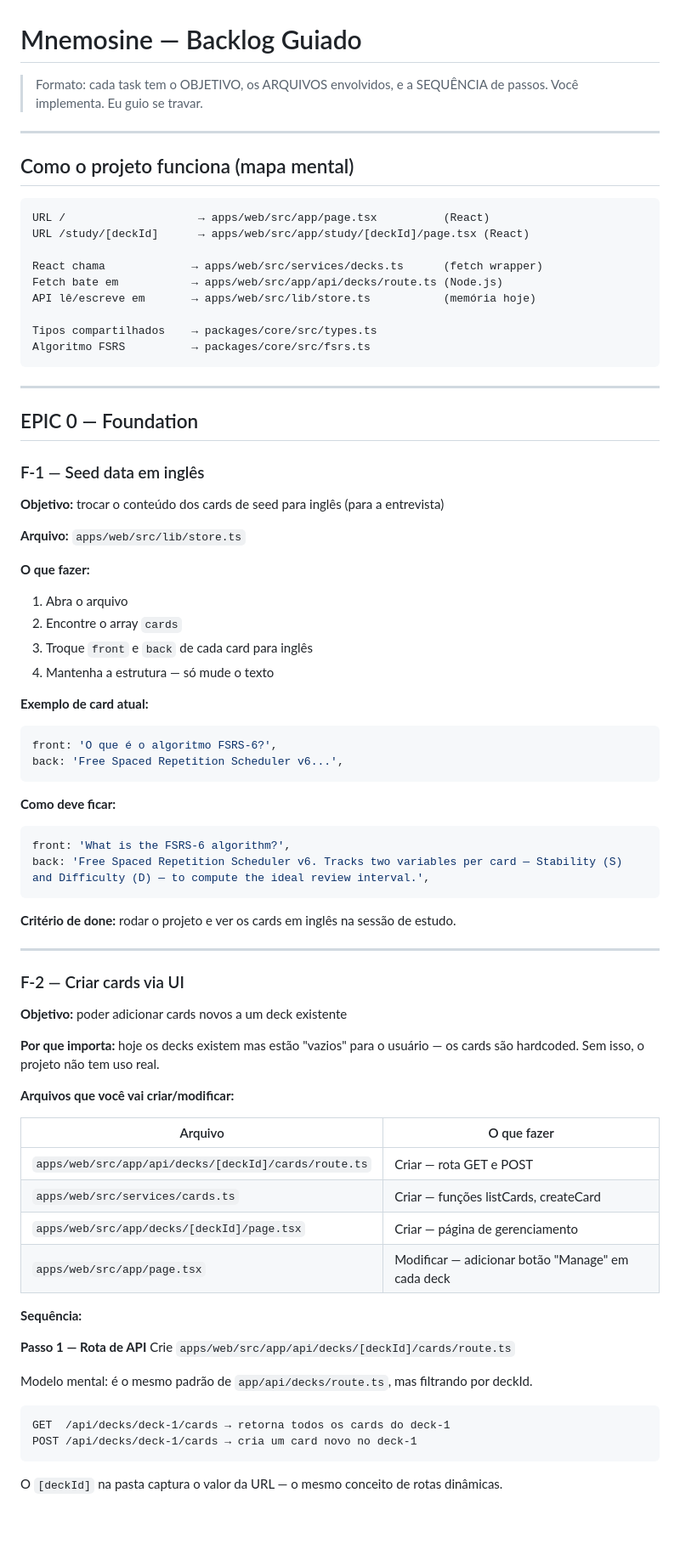
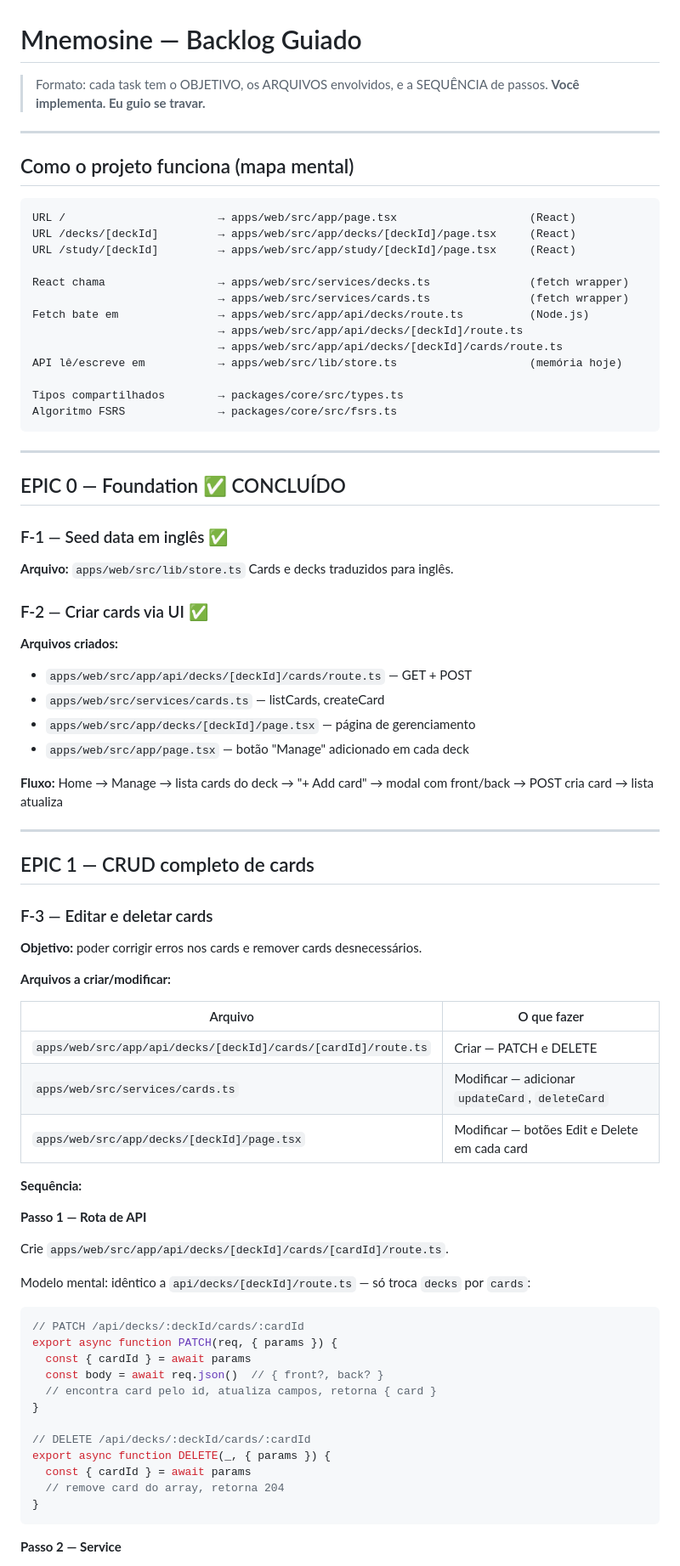
Before and after one commit to apsferreira/mnemosine-flashcards, a Markdown page: BACKLOG.md, the part around one of its changes. Shown at 85% size. Rendered like a GitHub page; blank space fills up the shorter version.

````diff
--- a/BACKLOG.md
+++ b/BACKLOG.md
@@ -1,79 +1,81 @@
 # Mnemosine — Backlog Guiado
 
 > Formato: cada task tem o OBJETIVO, os ARQUIVOS envolvidos, e a SEQUÊNCIA de passos.
-> Você implementa. Eu guio se travar.
+> **Você implementa. Eu guio se travar.**
 
 ---
 
 ## Como o projeto funciona (mapa mental)
 
 ```
-URL /                    → apps/web/src/app/page.tsx          (React)
-URL /study/[deckId]      → apps/web/src/app/study/[deckId]/page.tsx (React)
+URL /                       → apps/web/src/app/page.tsx                    (React)
+URL /decks/[deckId]         → apps/web/src/app/decks/[deckId]/page.tsx     (React)
+URL /study/[deckId]         → apps/web/src/app/study/[deckId]/page.tsx     (React)
 
-React chama             → apps/web/src/services/decks.ts      (fetch wrapper)
-Fetch bate em           → apps/web/src/app/api/decks/route.ts (Node.js)
-API lê/escreve em       → apps/web/src/lib/store.ts           (memória hoje)
+React chama                 → apps/web/src/services/decks.ts               (fetch wrapper)
+                            → apps/web/src/services/cards.ts               (fetch wrapper)
+Fetch bate em               → apps/web/src/app/api/decks/route.ts          (Node.js)
+                            → apps/web/src/app/api/decks/[deckId]/route.ts
+                            → apps/web/src/app/api/decks/[deckId]/cards/route.ts
+API lê/escreve em           → apps/web/src/lib/store.ts                    (memória hoje)
 
-Tipos compartilhados    → packages/core/src/types.ts
-Algoritmo FSRS          → packages/core/src/fsrs.ts
+Tipos compartilhados        → packages/core/src/types.ts
+Algoritmo FSRS              → packages/core/src/fsrs.ts
 ```
 
 ---
 
-## EPIC 0 — Foundation
+## EPIC 0 — Foundation ✅ CONCLUÍDO
 
-### F-1 — Seed data em inglês
-**Objetivo:** trocar o conteúdo dos cards de seed para inglês (para a entrevista)
+### F-1 — Seed data em inglês ✅
+**Arquivo:** `apps/web/src/lib/store.ts`
+Cards e decks traduzidos para inglês.
 
-**Arquivo:** `apps/web/src/lib/store.ts`
+### F-2 — Criar cards via UI ✅
+**Arquivos criados:**
+- `apps/web/src/app/api/decks/[deckId]/cards/route.ts` — GET + POST
+- `apps/web/src/services/cards.ts` — listCards, createCard
+- `apps/web/src/app/decks/[deckId]/page.tsx` — página de gerenciamento
+- `apps/web/src/app/page.tsx` — botão "Manage" adicionado em cada deck
 
-**O que fazer:**
-1. Abra o arquivo
-2. Encontre o array `cards`
-3. Troque `front` e `back` de cada card para inglês
-4. Mantenha a estrutura — só mude o texto
-
-**Exemplo de card atual:**
-```ts
-front: 'O que é o algoritmo FSRS-6?',
-back: 'Free Spaced Repetition Scheduler v6...',
-```
-
-**Como deve ficar:**
-```ts
-front: 'What is the FSRS-6 algorithm?',
-back: 'Free Spaced Repetition Scheduler v6. Tracks two variables per card — Stability (S) and Difficulty (D) — to compute the ideal review interval.',
-```
-
-**Critério de done:** rodar o projeto e ver os cards em inglês na sessão de estudo.
+**Fluxo:** Home → Manage → lista cards do deck → "+ Add card" → modal com front/back → POST cria card → lista atualiza
 
 ---
 
-### F-2 — Criar cards via UI
-**Objetivo:** poder adicionar cards novos a um deck existente
+## EPIC 1 — CRUD completo de cards
 
-**Por que importa:** hoje os decks existem mas estão "vazios" para o usuário — os cards são hardcoded. Sem isso, o projeto não tem uso real.
+### F-3 — Editar e deletar cards
+**Objetivo:** poder corrigir erros nos cards e remover cards desnecessários.
 
-**Arquivos que você vai criar/modificar:**
+**Arquivos a criar/modificar:**
 
 | Arquivo | O que fazer |
 |---------|-------------|
-| `apps/web/src/app/api/decks/[deckId]/cards/route.ts` | Criar — rota GET e POST |
-| `apps/web/src/services/cards.ts` | Criar — funções listCards, createCard |
-| `apps/web/src/app/decks/[deckId]/page.tsx` | Criar — página de gerenciamento |
-| `apps/web/src/app/page.tsx` | Modificar — adicionar botão "Manage" em cada deck |
+| `apps/web/src/app/api/decks/[deckId]/cards/[cardId]/route.ts` | Criar — PATCH e DELETE |
+| `apps/web/src/services/cards.ts` | Modificar — adicionar `updateCard`, `deleteCard` |
+| `apps/web/src/app/decks/[deckId]/page.tsx` | Modificar — botões Edit e Delete em cada card |
 
 **Sequência:**
 
 **Passo 1 — Rota de API**
-Crie `apps/web/src/app/api/decks/[deckId]/cards/route.ts`
 
-Modelo mental: é o mesmo padrão de `app/api/decks/route.ts`, mas filtrando por deckId.
-```
-GET  /api/decks/deck-1/cards → retorna todos os cards do deck-1
-POST /api/decks/deck-1/cards → cria um card novo no deck-1
+Crie `apps/web/src/app/api/decks/[deckId]/cards/[cardId]/route.ts`.
+
+Modelo mental: idêntico a `api/decks/[deckId]/route.ts` — só troca `decks` por `cards`:
+```ts
+// PATCH /api/decks/:deckId/cards/:cardId
+export async function PATCH(req, { params }) {
+  const { cardId } = await params
+  const body = await req.json()  // { front?, back? }
+  // encontra card pelo id, atualiza campos, retorna { card }
+}
+
+// DELETE /api/decks/:deckId/cards/:cardId
+export async function DELETE(_, { params }) {
+  const { cardId } = await params
+  // remove card do array, retorna 204
+}
 ```
 
-O `[deckId]` na pasta captura o valor da URL — o mesmo conceito de rotas dinâmicas.
+**Passo 2 — Service**
 
````
Also changed, not shown: other parts of BACKLOG.md (+70 -101 lines).
